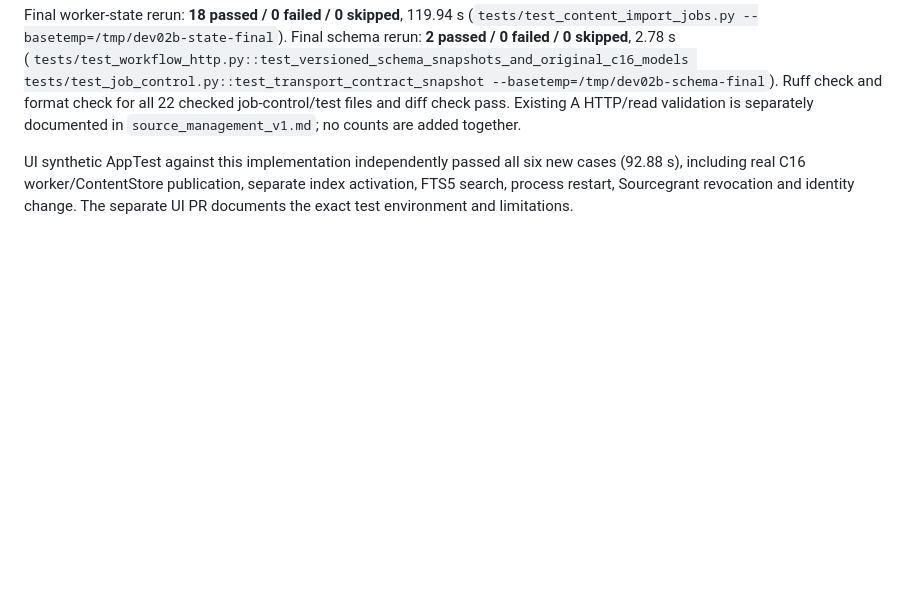
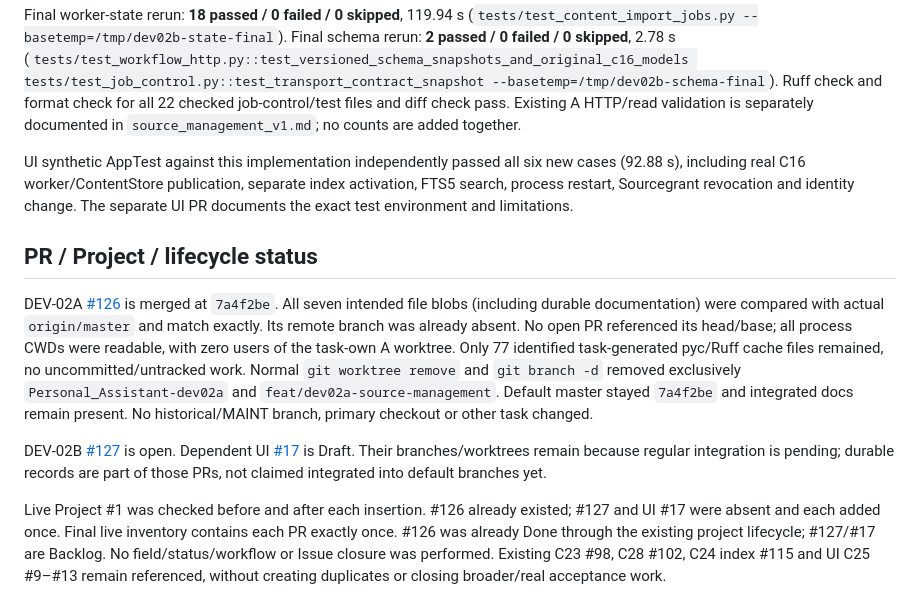
Before and after one commit to rf-data/Personal_Assistant, a Markdown page: docs/api/content_import_v1.md, the part around the change. Rendered like a GitHub page; blank space fills up the shorter version.

Commit message:
docs: record DEV-02 project and branch lifecycle verification

```diff
--- a/docs/api/content_import_v1.md
+++ b/docs/api/content_import_v1.md
@@ -182,3 +182,27 @@ UI synthetic AppTest against this implementation independently passed all six
 new cases (92.88 s), including real C16 worker/ContentStore publication, separate
 index activation, FTS5 search, process restart, Sourcegrant revocation and identity
 change. The separate UI PR documents the exact test environment and limitations.
+
+## PR / Project / lifecycle status
+
+DEV-02A [#126](https://github.com/rf-data/Personal_Assistant/pull/126) is merged at
+`7a4f2be`. All seven intended file blobs (including durable documentation) were
+compared with actual `origin/master` and match exactly. Its remote branch was already
+absent. No open PR referenced its head/base; all process CWDs were readable, with
+zero users of the task-own A worktree. Only 77 identified task-generated pyc/Ruff
+cache files remained, no uncommitted/untracked work. Normal `git worktree remove`
+and `git branch -d` removed exclusively `Personal_Assistant-dev02a` and
+`feat/dev02a-source-management`. Default master stayed `7a4f2be` and integrated docs
+remain present. No historical/MAINT branch, primary checkout or other task changed.
+
+DEV-02B [#127](https://github.com/rf-data/Personal_Assistant/pull/127) is open.
+Dependent UI [#17](https://github.com/rf-data/personal-assistant-ui/pull/17) is Draft.
+Their branches/worktrees remain because regular integration is pending; durable
+records are part of those PRs, not claimed integrated into default branches yet.
+
+Live Project #1 was checked before and after each insertion. #126 already existed;
+#127 and UI #17 were absent and each added once. Final live inventory contains each
+PR exactly once. #126 was already Done through the existing project lifecycle;
+#127/#17 are Backlog. No field/status/workflow or Issue closure was performed.
+Existing C23 #98, C28 #102, C24 index #115 and UI C25 #9–#13 remain referenced,
+without creating duplicates or closing broader/real acceptance work.
```
